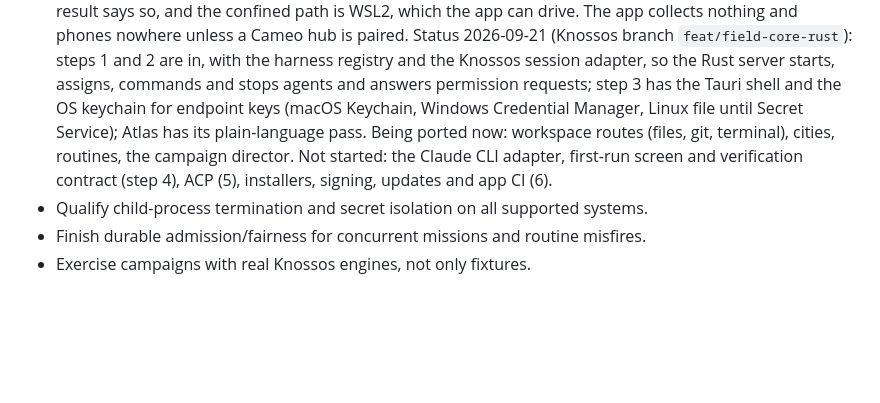
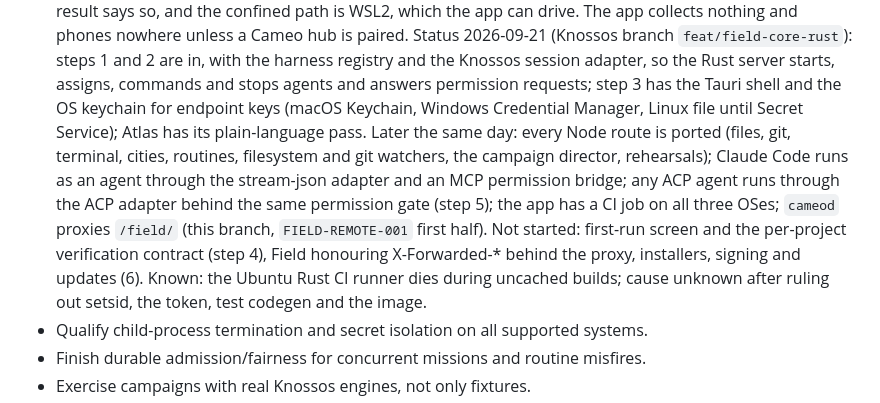
Before and after one commit to sadlowskik/Cameo, a Markdown page: PRODUCTIZATION_PLAN.md, the part around the change. Rendered like a GitHub page; blank space fills up the shorter version.

Commit message:
plan: KNS-APP-001 status, end of 2026-09-21
Co-Authored-By: Claude Fable 5.1 <noreply@anthropic.com>

```diff
--- a/PRODUCTIZATION_PLAN.md
+++ b/PRODUCTIZATION_PLAN.md
@@ -621,11 +621,18 @@ non-negotiables.
   the Rust server starts, assigns, commands and stops agents and answers
   permission requests; step 3 has the Tauri shell and the OS keychain for
   endpoint keys (macOS Keychain, Windows Credential Manager, Linux file
-  until Secret Service); Atlas has its plain-language pass. Being ported
-  now: workspace routes (files, git, terminal), cities, routines, the
-  campaign director. Not started: the Claude CLI adapter, first-run
-  screen and verification contract (step 4), ACP (5), installers,
-  signing, updates and app CI (6).
+  until Secret Service); Atlas has its plain-language pass. Later the
+  same day: every Node route is ported (files, git, terminal, cities,
+  routines, filesystem and git watchers, the campaign director,
+  rehearsals); Claude Code runs as an agent through the stream-json
+  adapter and an MCP permission bridge; any ACP agent runs through the
+  ACP adapter behind the same permission gate (step 5); the app has a
+  CI job on all three OSes; `cameod` proxies `/field/` (this branch,
+  `FIELD-REMOTE-001` first half). Not started: first-run screen and the
+  per-project verification contract (step 4), Field honouring
+  X-Forwarded-* behind the proxy, installers, signing and updates (6).
+  Known: the Ubuntu Rust CI runner dies during uncached builds; cause
+  unknown after ruling out setsid, the token, test codegen and the image.
 - Qualify child-process termination and secret isolation on all supported systems.
 - Finish durable admission/fairness for concurrent missions and routine misfires.
 - Exercise campaigns with real Knossos engines, not only fixtures.
```
